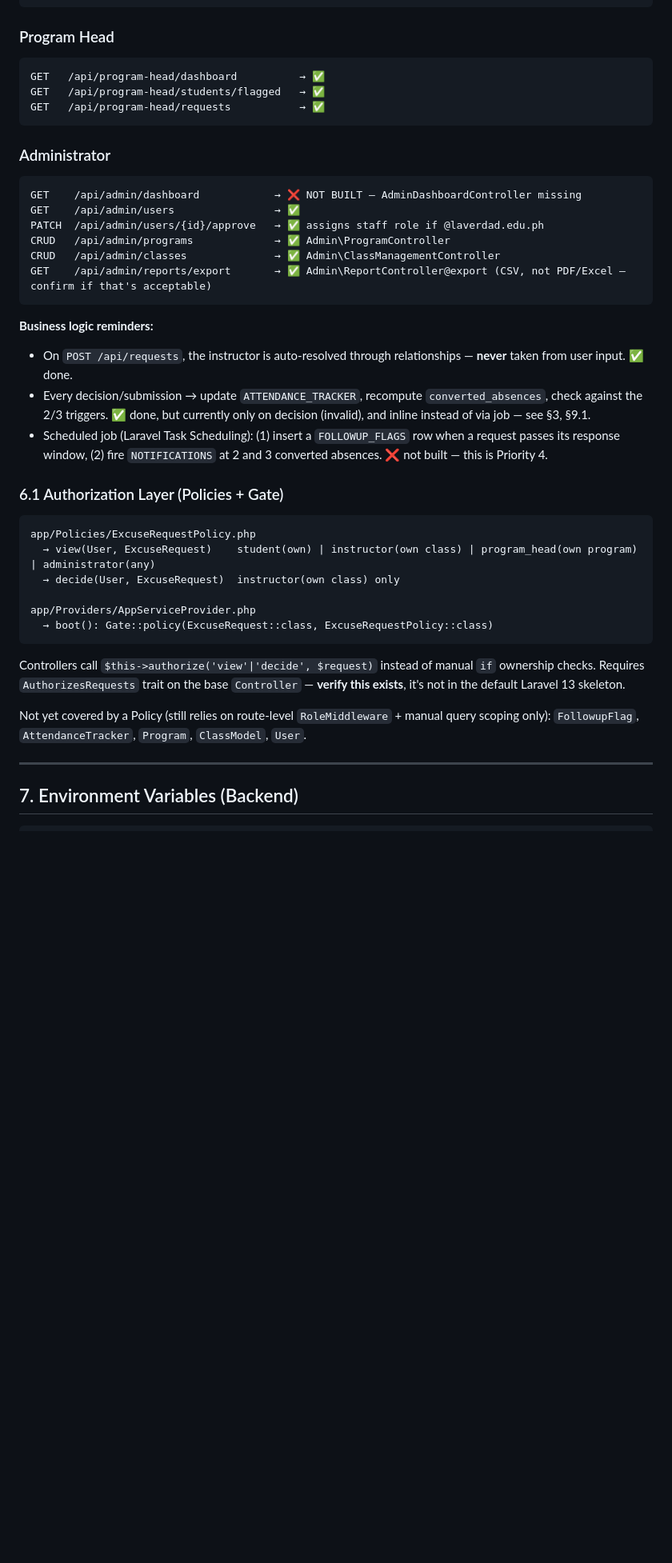
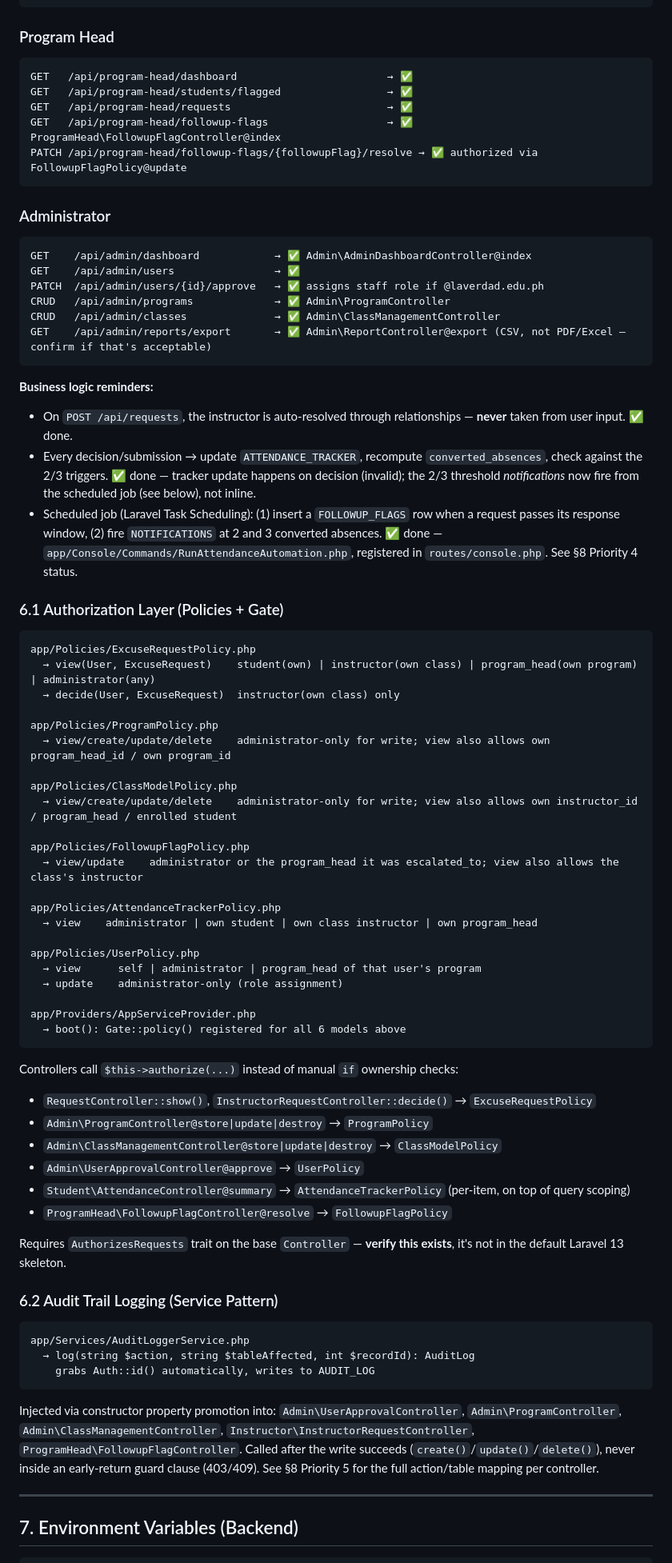
Before and after one commit to maki-sushi-distro/Absenteeism-Late-Report-and-Excuse-Letter-Management-Process-ALRM, a Markdown page: backend/BACKEND.md, the part around one of its changes. Shown at 80% size. GitHub-like rendering; blank space fills up the shorter version.

Commit message:
Refactor the documentation of backend.md file for align the works

````diff
--- a/backend/BACKEND.md
+++ b/backend/BACKEND.md
@@ -283,14 +283,16 @@ GET   /api/instructor/dashboard                 → ✅
 
 ### Program Head
 ```
-GET   /api/program-head/dashboard          → ✅
-GET   /api/program-head/students/flagged   → ✅
-GET   /api/program-head/requests           → ✅
+GET   /api/program-head/dashboard                        → ✅
+GET   /api/program-head/students/flagged                 → ✅
+GET   /api/program-head/requests                         → ✅
+GET   /api/program-head/followup-flags                   → ✅ ProgramHead\FollowupFlagController@index
+PATCH /api/program-head/followup-flags/{followupFlag}/resolve → ✅ authorized via FollowupFlagPolicy@update
 ```
 
 ### Administrator
 ```
-GET    /api/admin/dashboard            → ❌ NOT BUILT — AdminDashboardController missing
+GET    /api/admin/dashboard            → ✅ Admin\AdminDashboardController@index
 GET    /api/admin/users                → ✅
 PATCH  /api/admin/users/{id}/approve   → ✅ assigns staff role if @laverdad.edu.ph
 CRUD   /api/admin/programs             → ✅ Admin\ProgramController
@@ -300,8 +302,8 @@ GET    /api/admin/reports/export       → ✅ Admin\ReportController@export (CS
 
 **Business logic reminders:**
 - On `POST /api/requests`, the instructor is auto-resolved through relationships — **never** taken from user input. ✅ done.
-- Every decision/submission → update `ATTENDANCE_TRACKER`, recompute `converted_absences`, check against the 2/3 triggers. ✅ done, but currently only on decision (invalid), and inline instead of via job — see §3, §9.1.
-- Scheduled job (Laravel Task Scheduling): (1) insert a `FOLLOWUP_FLAGS` row when a request passes its response window, (2) fire `NOTIFICATIONS` at 2 and 3 converted absences. ❌ not built — this is Priority 4.
+- Every decision/submission → update `ATTENDANCE_TRACKER`, recompute `converted_absences`, check against the 2/3 triggers. ✅ done — tracker update happens on decision (invalid); the 2/3 threshold *notifications* now fire from the scheduled job (see below), not inline.
+- Scheduled job (Laravel Task Scheduling): (1) insert a `FOLLOWUP_FLAGS` row when a request passes its response window, (2) fire `NOTIFICATIONS` at 2 and 3 converted absences. ✅ done — `app/Console/Commands/RunAttendanceAutomation.php`, registered in `routes/console.php`. See §8 Priority 4 status.
 
 ### 6.1 Authorization Layer (Policies + Gate)
 ```
@@ -309,12 +311,42 @@ app/Policies/ExcuseRequestPolicy.php
   → view(User, ExcuseRequest)    student(own) | instructor(own class) | program_head(own program) | administrator(any)
   → decide(User, ExcuseRequest)  instructor(own class) only
 
+app/Policies/ProgramPolicy.php
+  → view/create/update/delete    administrator-only for write; view also allows own program_head_id / own program_id
+
+app/Policies/ClassModelPolicy.php
+  → view/create/update/delete    administrator-only for write; view also allows own instructor_id / program_head / enrolled student
+
+app/Policies/FollowupFlagPolicy.php
+  → view/update    administrator or the program_head it was escalated_to; view also allows the class's instructor
+
+app/Policies/AttendanceTrackerPolicy.php
+  → view    administrator | own student | own class instructor | own program_head
+
+app/Policies/UserPolicy.php
+  → view      self | administrator | program_head of that user's program
+  → update    administrator-only (role assignment)
+
 app/Providers/AppServiceProvider.php
-  → boot(): Gate::policy(ExcuseRequest::class, ExcuseRequestPolicy::class)
+  → boot(): Gate::policy() registered for all 6 models above
 ```
-Controllers call `$this->authorize('view'|'decide', $request)` instead of manual `if` ownership checks. Requires `AuthorizesRequests` trait on the base `Controller` — **verify this exists**, it's not in the default Laravel 13 skeleton.
+Controllers call `$this->authorize(...)` instead of manual `if` ownership checks:
+- `RequestController::show()`, `InstructorRequestController::decide()` → `ExcuseRequestPolicy`
+- `Admin\ProgramController@store|update|destroy` → `ProgramPolicy`
+- `Admin\ClassManagementController@store|update|destroy` → `ClassModelPolicy`
+- `Admin\UserApprovalController@approve` → `UserPolicy`
+- `Student\AttendanceController@summary` → `AttendanceTrackerPolicy` (per-item, on top of query scoping)
+- `ProgramHead\FollowupFlagController@resolve` → `FollowupFlagPolicy`
 
-Not yet covered by a Policy (still relies on route-level `RoleMiddleware` + manual query scoping only): `FollowupFlag`, `AttendanceTracker`, `Program`, `ClassModel`, `User`.
+Requires `AuthorizesRequests` trait on the base `Controller` — **verify this exists**, it's not in the default Laravel 13 skeleton.
+
+### 6.2 Audit Trail Logging (Service Pattern)
+```
+app/Services/AuditLoggerService.php
+  → log(string $action, string $tableAffected, int $recordId): AuditLog
+    grabs Auth::id() automatically, writes to AUDIT_LOG
+```
+Injected via constructor property promotion into: `Admin\UserApprovalController`, `Admin\ProgramController`, `Admin\ClassManagementController`, `Instructor\InstructorRequestController`, `ProgramHead\FollowupFlagController`. Called after the write succeeds (`create()`/`update()`/`delete()`), never inside an early-return guard clause (403/409). See §8 Priority 5 for the full action/table mapping per controller.
 
 ---
 
````
Also changed, not shown: other parts of backend/BACKEND.md (+28 -13 lines).
